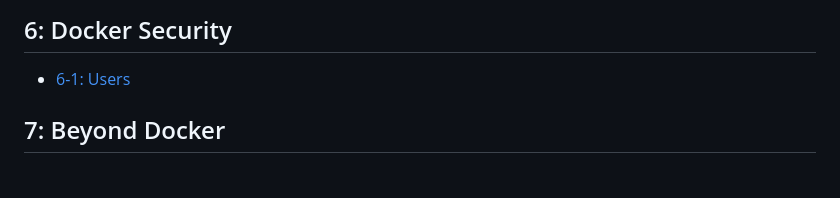
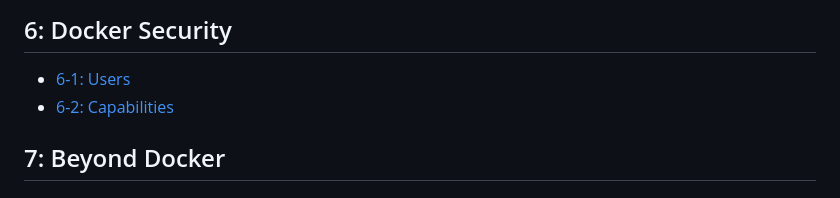
Before and after one commit to The-Taggart-Institute/container-essentials, a Markdown page: SUMMARY.md, the part around the change. Rendered like a GitHub page.

```diff
--- a/SUMMARY.md
+++ b/SUMMARY.md
@@ -37,6 +37,7 @@
 ## 6: Docker Security
 
 * [6-1: Users](./6-security/6-1_users.md)
+* [6-2: Capabilities](./6-security/6-2_capabilities.md)
 
 ## 7: Beyond Docker
 
```
Also changed, not shown: 6-security/6-2_capabilities.md (added, +115 -0 lines), img/6-2_apt-update.png (added).
